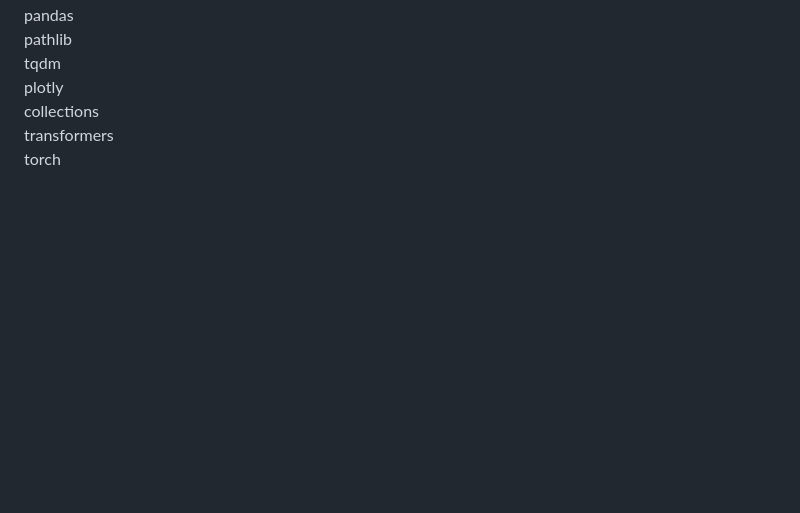
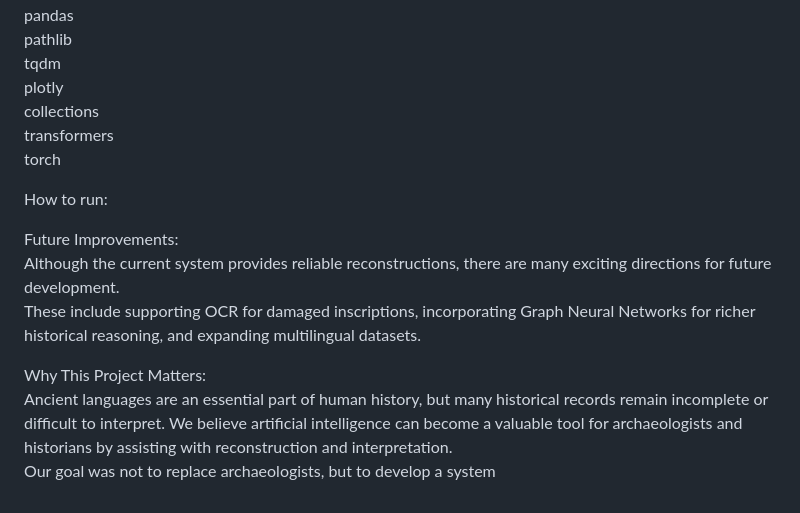
Before and after one commit to Ajafarnezhad/AI-Archaeologist-Lost-Language-Reconstruction, a Markdown page: README.md, the part around the change. Drawn GitHub-style; blank space fills up the shorter version.

```diff
--- a/README.md
+++ b/README.md
@@ -92,3 +92,13 @@ plotly
 collections
 transformers
 torch
+
+How to run:
+
+Future Improvements:
+Although the current system provides reliable reconstructions, there are many exciting directions for future development.
+These include supporting OCR for damaged inscriptions, incorporating Graph Neural Networks for richer historical reasoning, and expanding multilingual datasets.
+
+Why This Project Matters:
+Ancient languages are an essential part of human history, but many historical records remain incomplete or difficult to interpret. We believe artificial intelligence can become a valuable tool for archaeologists and historians by assisting with reconstruction and interpretation.
+Our goal was not to replace archaeologists, but to develop a system
```
